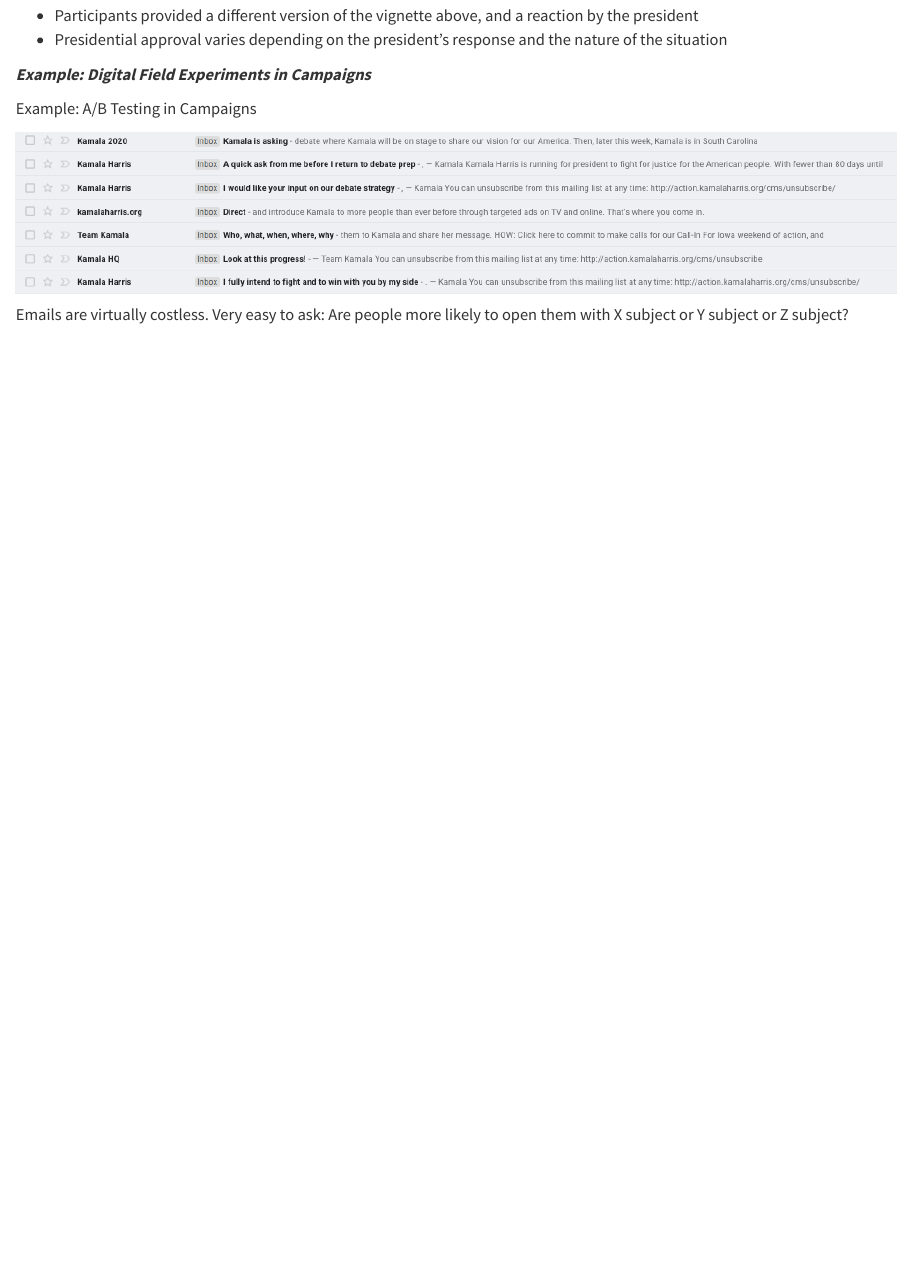
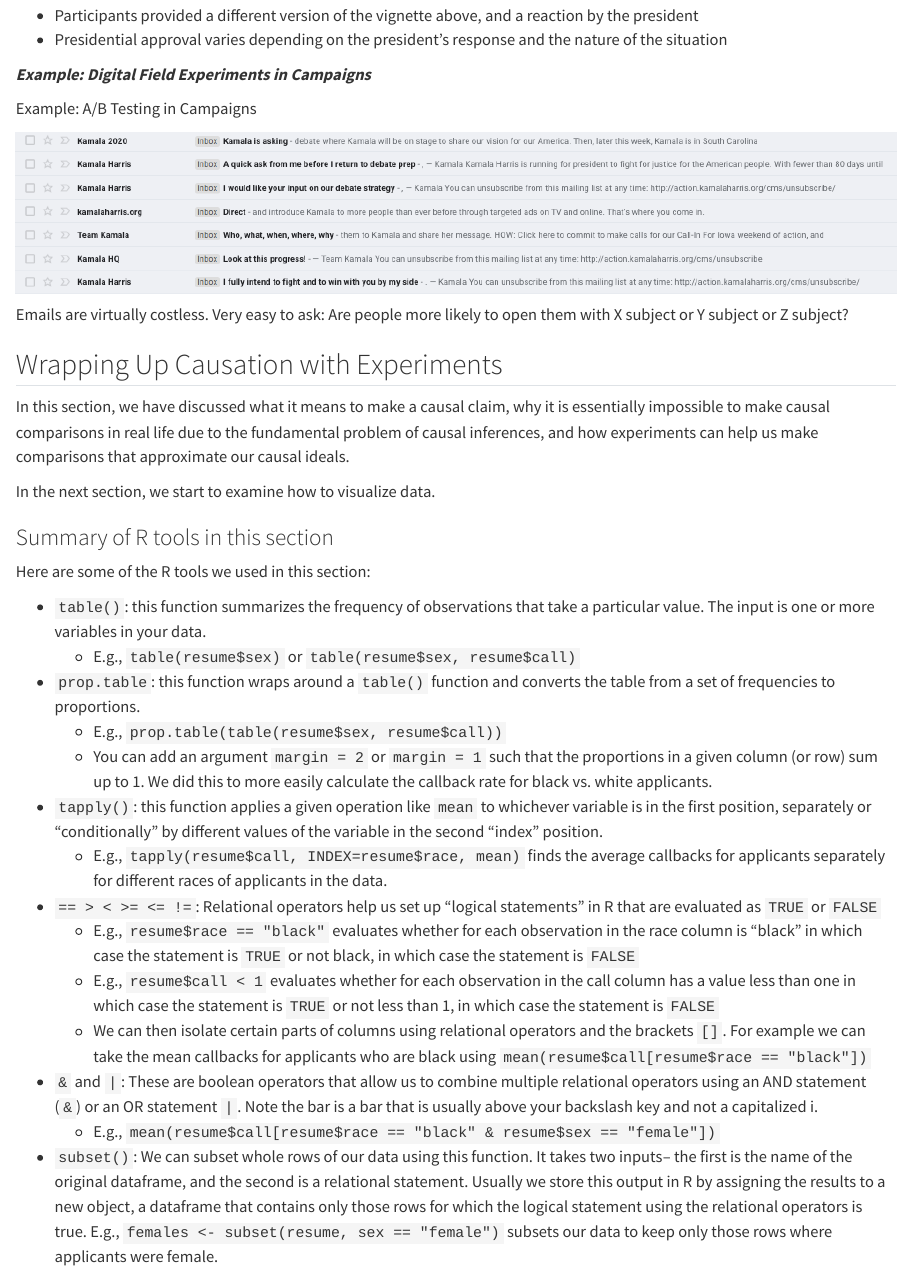
Before and after one commit to ktmccabe/dsps22, a Quarto document (03-CausalityI.qmd): the page in a window 1100 px wide, from 12960 px down. Rendered offline with R 4.5, knitr and Pandoc in place of Quarto, with nearby package versions.

Commit message:
add summary to section 3

```diff
--- a/03-CausalityI.qmd
+++ b/03-CausalityI.qmd
@@ -470,3 +470,30 @@
 ![](images/whichsubject.png)
 
 Emails are virtually costless. Very easy to ask: Are people more likely to open them with X subject or Y subject or Z subject?
+
+
+## Wrapping Up Causation with Experiments
+
+In this section, we have discussed what it means to make a causal claim, why it is essentially impossible to make causal comparisons in real life due to the fundamental problem of causal inferences, and how experiments can help us make comparisons that approximate our causal ideals.
+
+In the next section, we start to examine how to visualize data.
+
+### Summary of R tools in this section
+
+Here are some of the R tools we used in this section:
+
+  - `table()`: this function summarizes the frequency of observations that take a particular value. The input is one or more variables in your data.
+      + E.g., `table(resume$sex)` or `table(resume$sex, resume$call)`
+  - `prop.table`: this function wraps around a `table()` function and converts the table from a set of frequencies to proportions.
+      + E.g.,  `prop.table(table(resume$sex, resume$call))`
+      + You can add an argument `margin = 2` or `margin = 1` such that the proportions in a given column (or row) sum up to 1. We did this to more easily calculate the callback rate for black vs. white applicants.
+  - `tapply()`: this function applies a given operation like `mean` to whichever variable is in the first position, separately or "conditionally" by different values of the variable in the second "index" position.
+      + E.g., `tapply(resume$call, INDEX=resume$race, mean)` finds the average callbacks for applicants separately for different races of applicants in the data.
+  - `== > < >= <= !=`: Relational operators help us set up "logical statements" in R that are evaluated as `TRUE` or `FALSE`
+      + E.g., `resume$race == "black"` evaluates whether for each observation in the race column is "black" in which case the statement is `TRUE` or not black, in which case the statement is `FALSE`
+      + E.g., `resume$call < 1` evaluates whether for each observation in the call column has a value less than one in which case the statement is `TRUE` or not less than 1, in which case the statement is `FALSE`
+      + We can then isolate certain parts of columns using relational operators and the brackets `[]`. For example we can take the mean callbacks for applicants who are black using `mean(resume$call[resume$race == "black"])`
+  - `&` and `|`: These are boolean operators that allow us to combine multiple relational operators using an AND statement (`&`) or an OR statement `|`. Note the bar is a bar that is usually above your backslash key and not a capitalized i.
+      + E.g., `mean(resume$call[resume$race == "black" & resume$sex == "female"])`
+  - `subset()`: We can subset whole rows of our data using this function. It takes two inputs-- the first is the name of the original dataframe, and the second is a relational statement. Usually we store this output in R by assigning the results to a new object, a dataframe that contains only those rows for which the logical statement using the relational operators is true.
+      E.g., `females <- subset(resume, sex == "female")` subsets our data to keep only those rows where applicants were female.
```
Also changed, not shown: docs/search.json, 1 other file.
